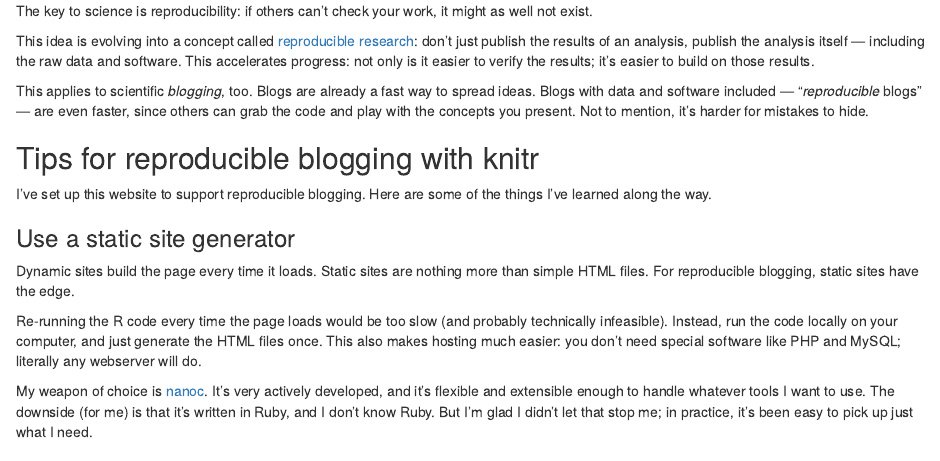
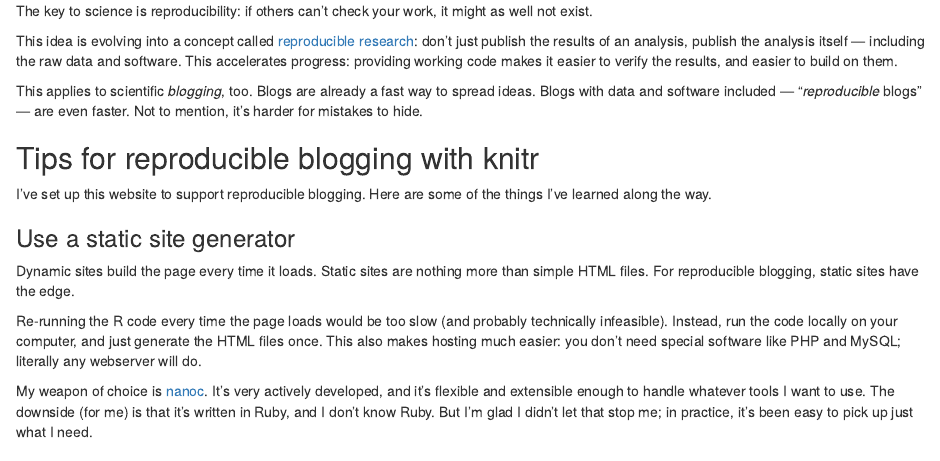
Before and after one commit to chiphogg/chogg_name, an R Markdown document (content/blog/nanoc_knitr.Rmd): the page in a window 1100 px wide, from its top. Rendered offline with R 4.5, knitr and Pandoc, with nearby package versions.

Commit message:
Tweak some wording

```diff
--- a/content/blog/nanoc_knitr.Rmd
+++ b/content/blog/nanoc_knitr.Rmd
@@ -1,11 +1,11 @@
 The key to science is reproducibility: if others can't check your work, it might as well not exist.
 
 This idea is evolving into a concept called [reproducible research](https://www.coursera.org/course/repdata): don't just publish the results of an analysis, publish the analysis itself --- including the raw data and software.
-This accelerates progress: not only is it easier to verify the results; it's easier to build on those results.
+This accelerates progress: providing working code makes it easier to verify the results, and easier to build on them.
 
 This applies to scientific _blogging_, too.
 Blogs are already a fast way to spread ideas.
-Blogs with data and software included --- "_reproducible_ blogs" --- are even faster, since others can grab the code and play with the concepts you present.
+Blogs with data and software included --- "_reproducible_ blogs" --- are even faster.
 Not to mention, it's harder for mistakes to hide.
 
 ## Tips for reproducible blogging with knitr
```
Also changed, not shown: content/blog/nanoc_knitr.Rmd (3 more changed lines).
